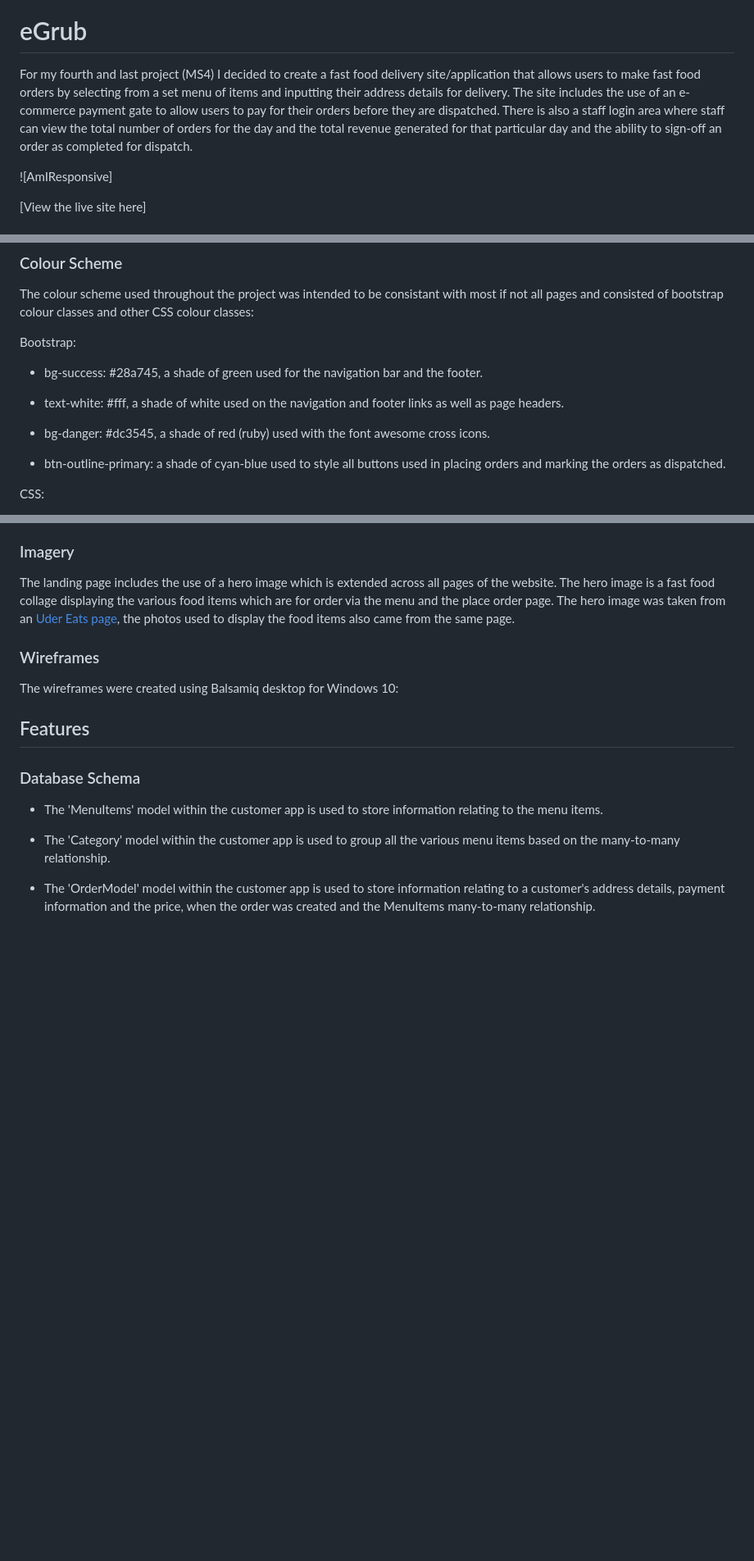
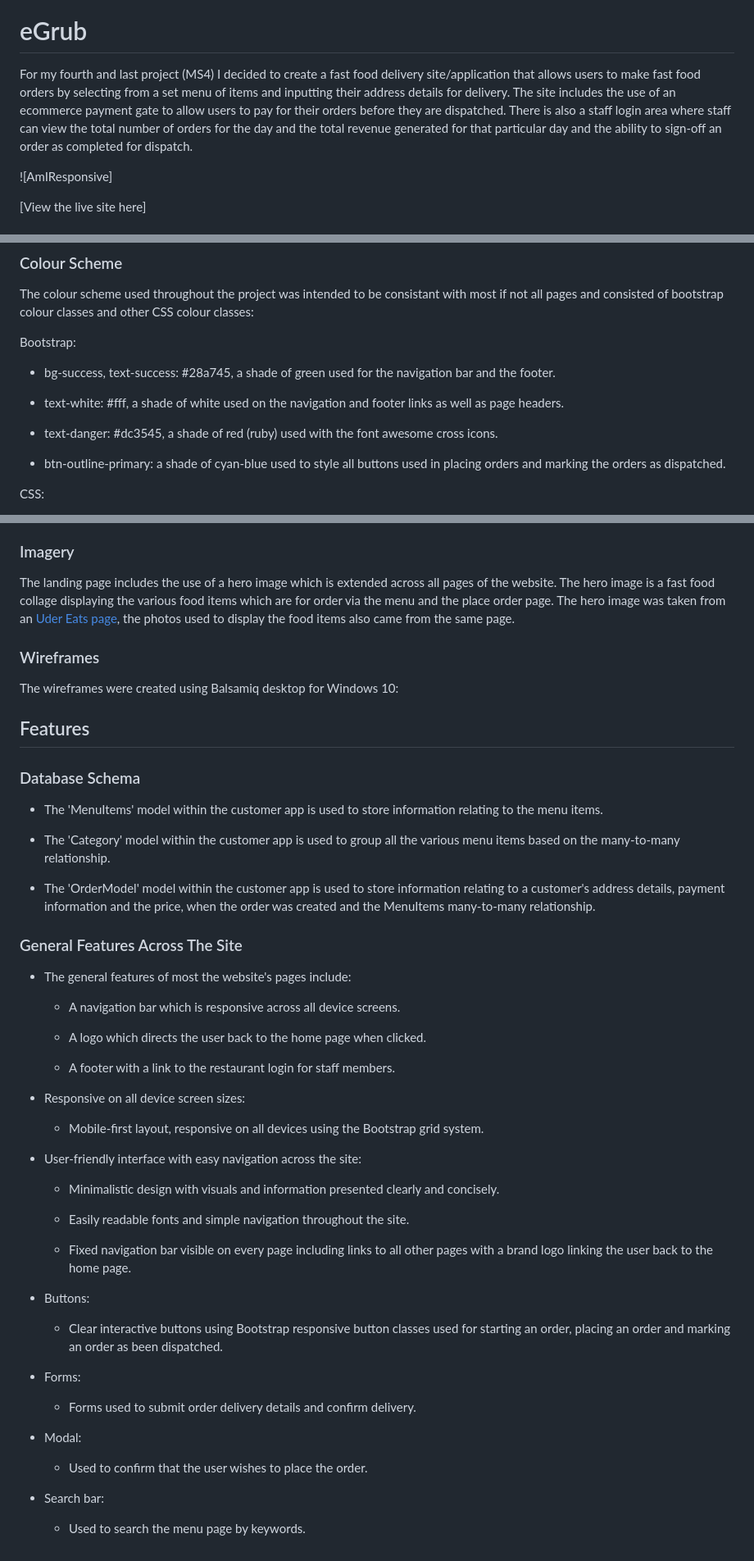
Before and after one commit to KDugg84/CI-eGrub-MS4-GP, a Markdown page: README.md, 3 parts joined by grey strips. Shown at 82% size. GitHub-like rendering; blank space fills up the shorter version.

Commit message:
Add section on general features across the site

```diff
--- a/README.md
+++ b/README.md
@@ -2,7 +2,7 @@
 
 # eGrub
 
-For my fourth and last project (MS4) I decided to create a fast food delivery site/application that allows users to make fast food orders by selecting from a set menu of items and inputting their address details for delivery. The site includes the use of an e-commerce payment gate to allow users to pay for their orders before they are dispatched. There is also a staff login area where staff can view the total number of orders for the day and the total revenue generated for that particular day and the ability to sign-off an order as completed for dispatch.
+For my fourth and last project (MS4) I decided to create a fast food delivery site/application that allows users to make fast food orders by selecting from a set menu of items and inputting their address details for delivery. The site includes the use of an ecommerce payment gate to allow users to pay for their orders before they are dispatched. There is also a staff login area where staff can view the total number of orders for the day and the total revenue generated for that particular day and the ability to sign-off an order as completed for dispatch.
 
 ![AmIResponsive]
 
@@ -109,11 +109,11 @@ The colour scheme used throughout the project was intended to be consistant with
 
 Bootstrap:
 
-* bg-success: #28a745, a shade of green used for the navigation bar and the footer.
+* bg-success, text-success: #28a745, a shade of green used for the navigation bar and the footer.
 
 * text-white: #fff, a shade of white used on the navigation and footer links as well as page headers.
 
-* bg-danger: #dc3545, a shade of red (ruby) used with the font awesome cross icons.
+* text-danger: #dc3545, a shade of red (ruby) used with the font awesome cross icons.
 
 * btn-outline-primary: a shade of cyan-blue used to style all buttons used in placing orders and marking the orders as dispatched.
 
@@ -142,3 +142,41 @@ The wireframes were created using Balsamiq desktop for Windows 10:
 * The 'Category' model within the customer app is used to group all the various menu items based on the many-to-many relationship.
 
 * The 'OrderModel' model within the customer app is used to store information relating to a customer's address details, payment information and the price, when the order was created and the MenuItems many-to-many relationship.
+
+### General Features Across The Site
+
+* The general features of most the website's pages include:
+
+  * A navigation bar which is responsive across all device screens.
+
+  * A logo which directs the user back to the home page when clicked.
+
+  * A footer with a link to the restaurant login for staff members.
+
+* Responsive on all device screen sizes:
+
+  * Mobile-first layout, responsive on all devices using the Bootstrap grid system.
+
+* User-friendly interface with easy navigation across the site:
+
+  * Minimalistic design with visuals and information presented clearly and concisely.
+
+  * Easily readable fonts and simple navigation throughout the site.
+
+  * Fixed navigation bar visible on every page including links to all other pages with a brand logo linking the user back to the home page.
+
+* Buttons:
+
+  * Clear interactive buttons using Bootstrap responsive button classes used for starting an order, placing an order and marking an order as been dispatched.
+
+* Forms:
+
+  * Forms used to submit order delivery details and confirm delivery.
+
+* Modal:
+
+  * Used to confirm that the user wishes to place the order.
+
+* Search bar:
+
+  * Used to search the menu page by keywords.
```
Also changed, not shown: other parts of README.md (+1 -1 lines).
